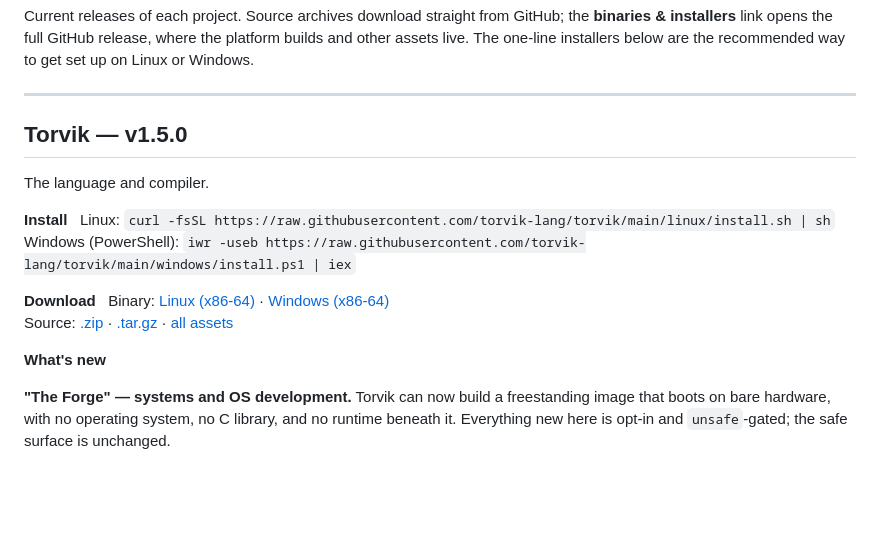
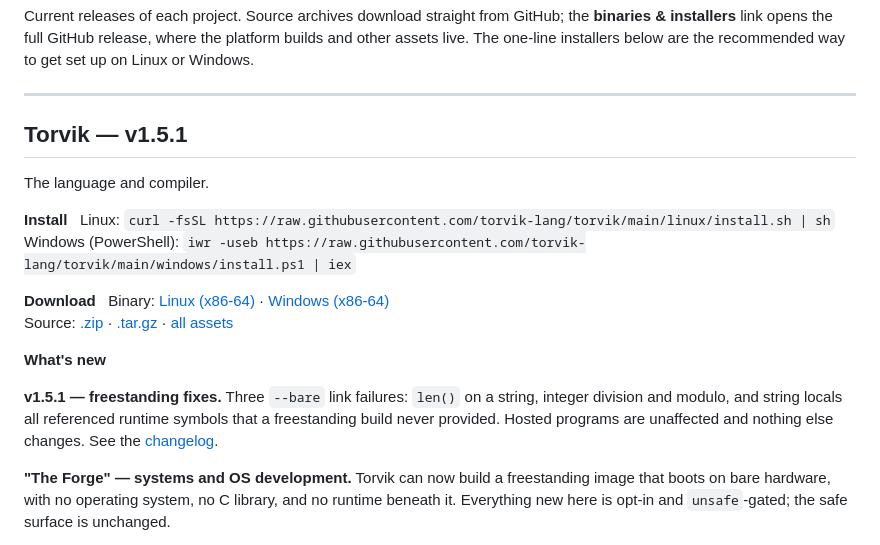
Before and after one commit to torvik-lang/torvik-lang.github.io, a Markdown page: content/releases.md, the part around one of its changes. GitHub-like rendering; blank space fills up the shorter version.

Commit message:
Update releases.md
updated for v1.5.1

```diff
--- a/content/releases.md
+++ b/content/releases.md
@@ -12,7 +12,7 @@ up on Linux or Windows.
 
 ---
 
-## Torvik — v1.5.0
+## Torvik — v1.5.1
 
 The language and compiler.
 
@@ -26,5 +26,11 @@ Source: [.zip](https://github.com/torvik-lang/torvik/archive/refs/tags/v1.5.0.zi
 
 **What's new**
+
+**v1.5.1 — freestanding fixes.** Three `--bare` link failures: `len()` on a string,
+integer division and modulo, and string locals all referenced runtime symbols that a
+freestanding build never provided. Hosted programs are unaffected and nothing else
+changes. See the [changelog](https://github.com/torvik-lang/torvik/blob/main/CHANGELOG.md).
+
 
 **"The Forge" — systems and OS development.** Torvik can now build a freestanding image
 that boots on bare hardware, with no operating system, no C library, and no runtime
```
Also changed, not shown: other parts of content/releases.md (+2 -2 lines).
